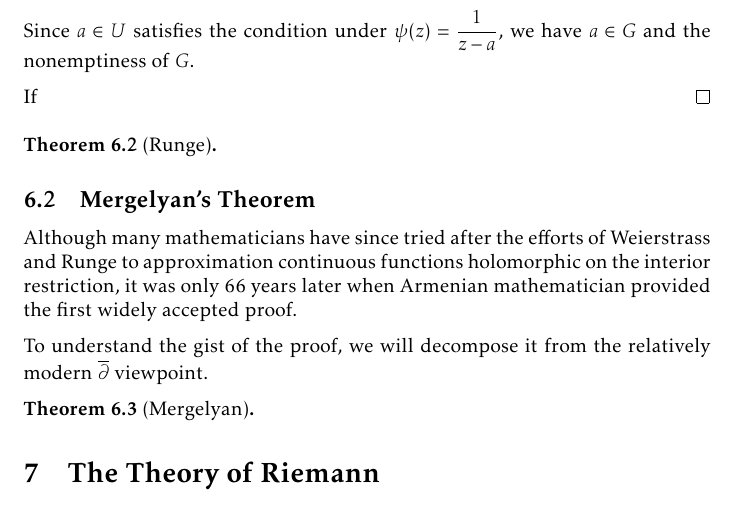
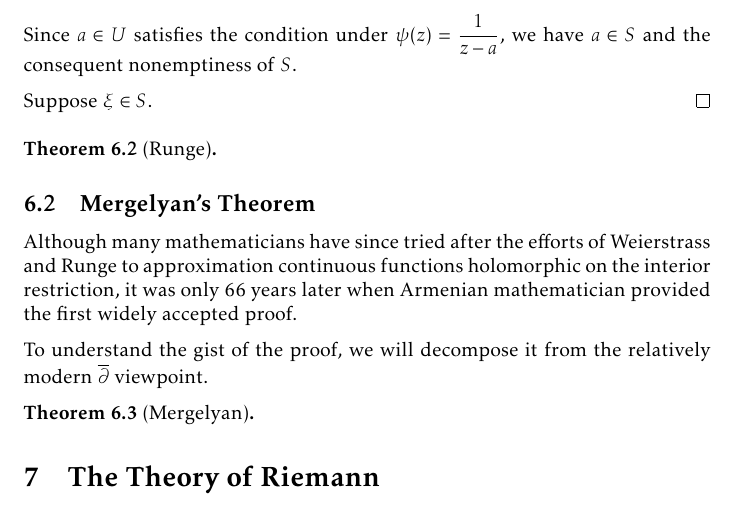
Before and after one commit to slipperking/complex-analysis-latex, a LaTeX document (main.tex): part of page 142 of 178, cut so that both start at the same text. Compiled offline with pdfLaTeX.

Commit message:
overleaf_to_git (Thu Sep  4 23:30:12 2025 -0700): update main.tex from r21065 to r21067

```diff
--- a/main.tex
+++ b/main.tex
@@ -3306,9 +3306,9 @@ In its full generality, we will now apply a technique to \textit{push} a pole to
     Let \(K\subset\mathbb{C}\) be compact and choose \(a\in\extcomplex\setminus K\). Let \(U\) be the connected component of \(\extcomplex\setminus K\) containing \(a\). Then \(\forall\varepsilon>0\), \(\forall\xi\in U\), there exists a rational function \(\psi\) with a pole at \(\xi\) such that \[\sup_{z\in K}\abs{\frac{1}{z-a}-\psi(z)}<\varepsilon.\]
 \end{lemma}
 \begin{proof}
-    Let \[G=\cbraces{\xi\in U}{\exists\psi\text{ rational with a pole at }\xi\wedge\sup_{z\in K}\abs{\frac{1}{z-a}-\psi(z)}<\varepsilon}.\] Since \(a\in U\) satisfies the condition under \(\psi(z)=\frac{1}{z-a}\), we have \(a\in G\) and the nonemptiness of \(G\).
-
-    If \(\)
+    Let \[S=\cbraces{\xi\in U}{\exists\psi\text{ rational with a pole at }\xi\wedge\sup_{z\in K}\abs{\frac{1}{z-a}-\psi(z)}<\varepsilon}.\] Since \(a\in U\) satisfies the condition under \(\psi(z)=\frac{1}{z-a}\), we have \(a\in S\) and the consequent nonemptiness of \(S\).
+
+    Suppose \(\xi\in S\).
 \end{proof}
 \begin{theorem}[Runge]\label{thm:runge}
 
```
